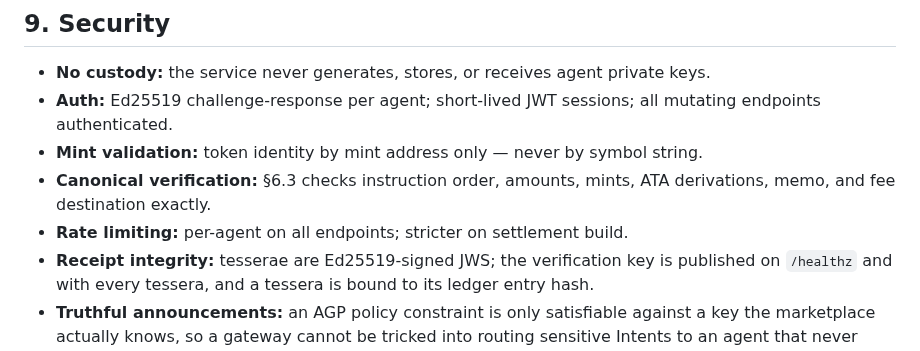
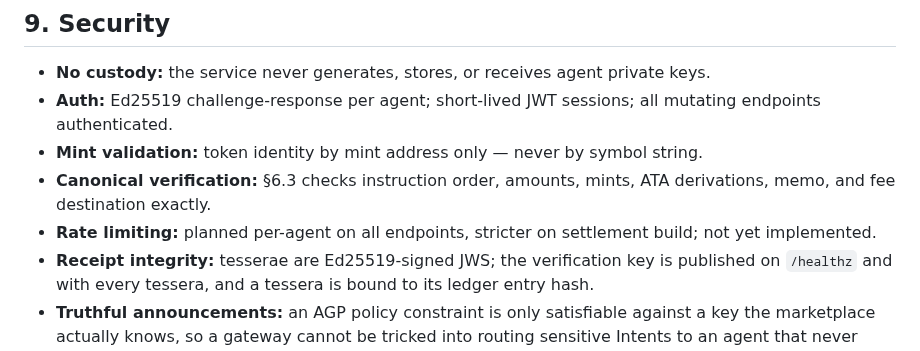
Before and after one commit to douglasdemaio/vtessera, a Markdown page: docs/specs/2026-09-26-a2a-marketplace-design.md, the part around the change. Drawn GitHub-style.

Commit message:
docs: mark rate limiting as planned, not implemented
The design spec's Security section asserted per-agent rate limiting as
an existing property alongside other verified, implemented controls
(mint validation, canonical settlement verification, party-scoped
access). No rate limiting exists anywhere in the codebase.

Co-Authored-By: Claude Sonnet 5 <noreply@anthropic.com>

```diff
--- a/docs/specs/2026-09-26-a2a-marketplace-design.md
+++ b/docs/specs/2026-09-26-a2a-marketplace-design.md
@@ -221,7 +221,7 @@ The buyer's agent deserializes, verifies the instructions itself (its own defens
 - **Auth:** Ed25519 challenge-response per agent; short-lived JWT sessions; all mutating endpoints authenticated.
 - **Mint validation:** token identity by mint address only — never by symbol string.
 - **Canonical verification:** §6.3 checks instruction order, amounts, mints, ATA derivations, memo, and fee destination exactly.
-- **Rate limiting:** per-agent on all endpoints; stricter on settlement build.
+- **Rate limiting:** planned per-agent on all endpoints, stricter on settlement build; not yet implemented.
 - **Receipt integrity:** tesserae are Ed25519-signed JWS; the verification key is published on `/healthz` and with every tessera, and a tessera is bound to its ledger entry hash.
 - **Truthful announcements:** an AGP policy constraint is only satisfiable against a key the marketplace actually knows, so a gateway cannot be tricked into routing sensitive Intents to an agent that never claimed to accept them.
 - **Party-scoped access:** a session token's agent *is* the acting identity; trade reads and actions verify the caller is a party, so a token cannot be replayed against another agent's trade.
```
